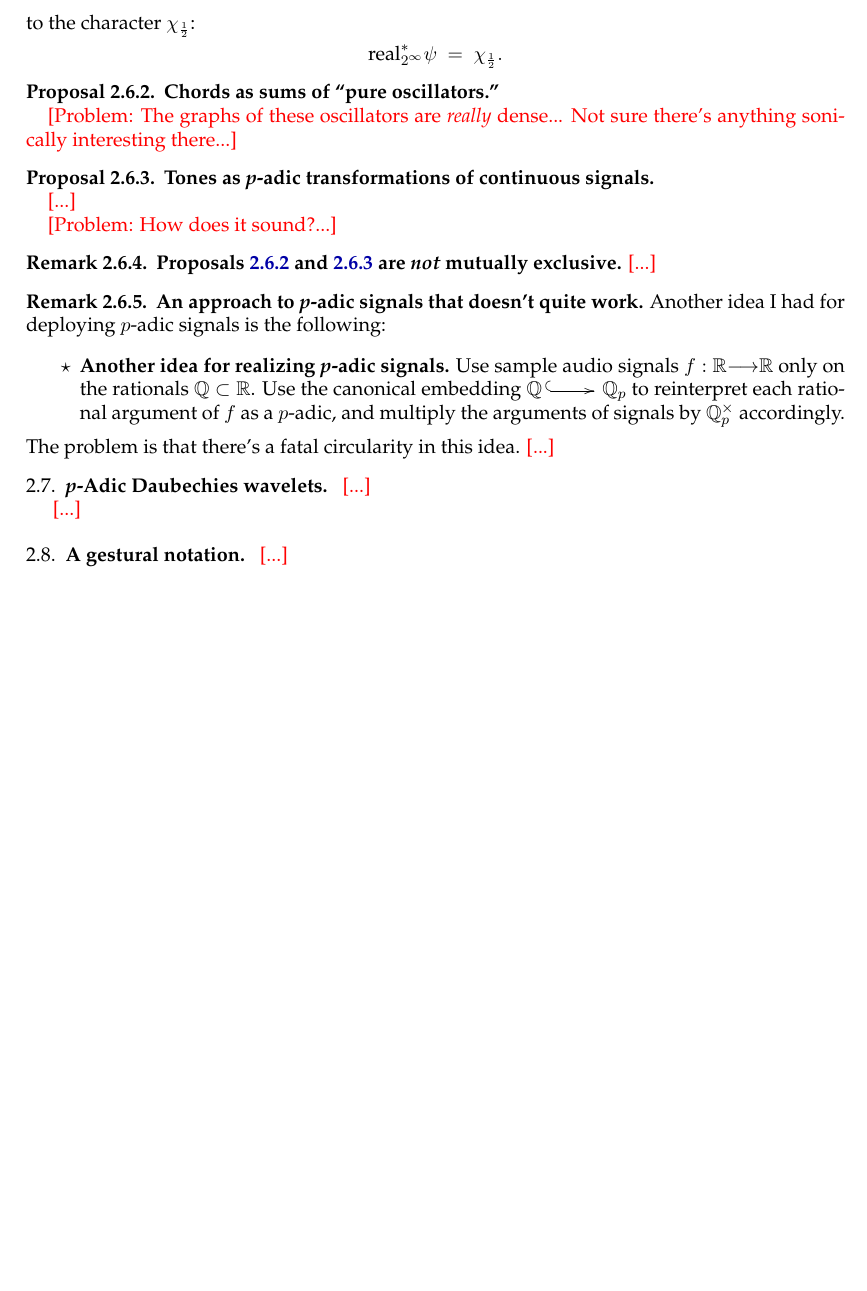
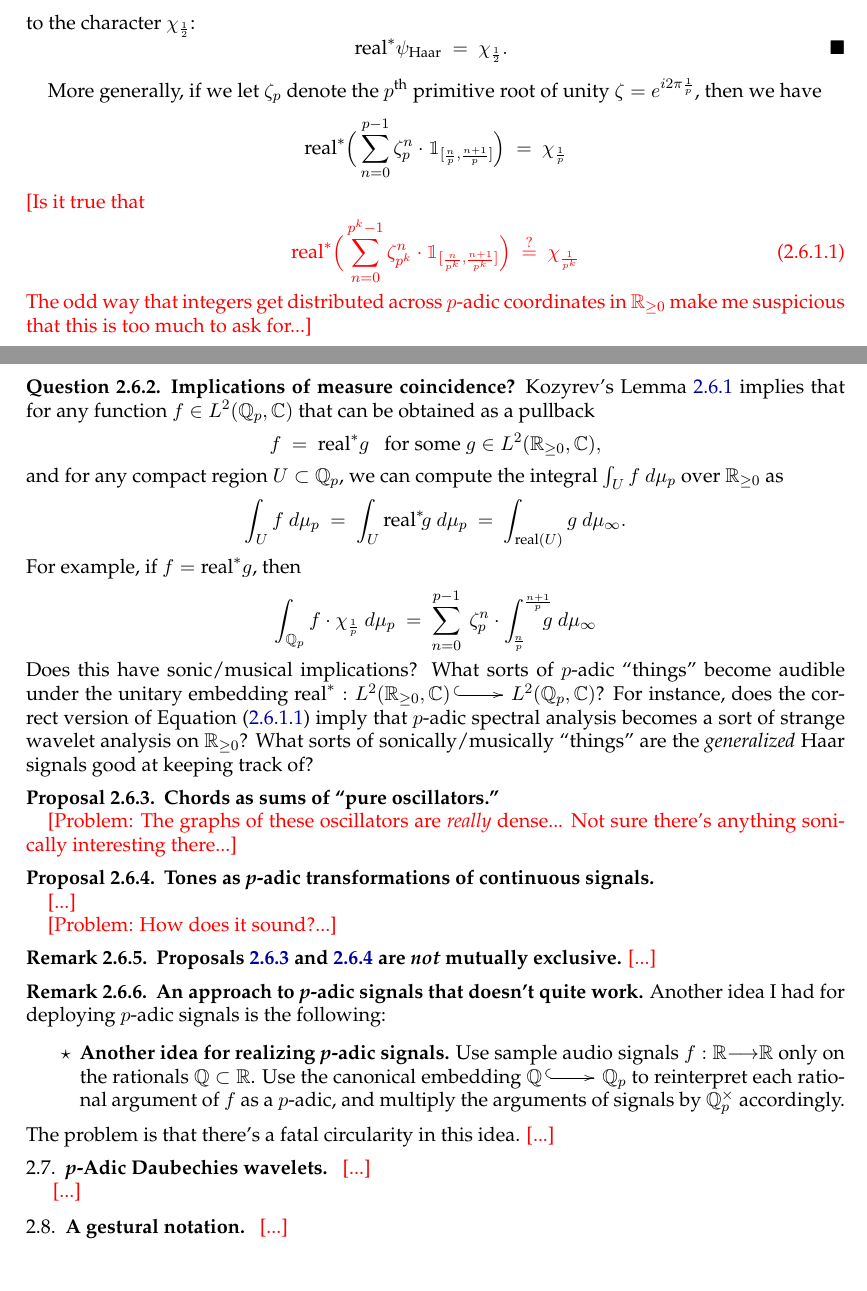
Before and after one commit to TYLERSFOSTER/Tonality_from_Q_p_and_SL_2, a LaTeX thesis (Notes_on_Representations_of_Algebraic_Groups.tex): part of page 8 of 18 before the commit and two parts of pages 8 and 9 of 19 after it, the two joined at a grey line, cut so that both start at the same text, the shorter picture padded with empty space. The pictures show the PDF file Notes_on_Representations_of_Algebraic_Groups.pdf that the author committed with the source.

Commit message:
Add files via upload

```diff
--- a/Notes_on_Representations_of_Algebraic_Groups.tex
+++ b/Notes_on_Representations_of_Algebraic_Groups.tex
@@ -1155,13 +1204,57 @@ The map $\text{real}_{p^\infty}:\QQ_{p}\longrightarrow\RR_{\ge0}$ induces a unit
-	\text{real}^\ast_{p^\infty}:L^2(\QQ_{p},\CC)\mono L^2(\RR_{\ge0},\CC).
+The map $\text{real}:\QQ_{p}\longrightarrow\RR_{\ge0}$ induces a unitary embedding
+	$$
+	\text{real}^\ast:L^2(\RR_{\ge0},\CC)\mono L^2(\QQ_{p},\CC).
 	$$
 In the special case that $p=2$, this unitary embedding
 that takes the Haar wavelet $$\psi_{\text{Haar}}:=\mathbbm{1}_{[0,\text{{\smaller\smaller\smaller $\tfrac{1}{2}$}}]}-\mathbbm{1}_{[\text{{\smaller\smaller\smaller $\tfrac{1}{2}$}},1]}$$ to the character $\chi_{\text{{\smaller\smaller\smaller $\tfrac{1}{2}$}}}$:
-	$$
-	\text{real}^\ast_{2^\infty}\psi
+
+\hfill \ \ $
+	\text{real}^\ast\psi_{\text{Haar}}
 	\ =\
 	\chi_{\text{{\smaller\smaller\smaller $\tfrac{1}{2}$}}}.
-	$$
+ 	$
+\hfill $\qed$
 \end{lemma}
+
+More generally, if we let $\zeta_p$ denote the $p^\text{th}$ primitive root of unity $\zeta=e^{i2\pi\text{{\smaller\smaller\smaller$\tfrac{1}{p}$}}}$, then we have
+	$$
+	\text{real}^\ast\Big(\sum_{n=0}^{p-1}\zeta^{n}_p\cdot\mathbbm{1}_{[\text{{\smaller\smaller\smaller $\tfrac{n}{p}$}},\text{{\smaller\smaller\smaller $\tfrac{n+1}{p}$}}]}\Big)
+	\ =\
+	\chi_{\text{{\smaller\smaller\smaller $\tfrac{1}{p}$}}}
+	$$
+{\color{red} [Is it true that
+	\begin{equation}\label{equation: general roots of unity wavelet}
+	\text{real}^\ast\Big(\sum_{n=0}^{p^{k}-1}\zeta^{n}_{p^k}\cdot\mathbbm{1}_{[\text{{\smaller\smaller\smaller $\tfrac{n}{p^k}$}},\text{{\smaller\smaller\smaller $\tfrac{n+1}{p^k}$}}]}\Big)
+	\ \overset{?}{=}\
+	\chi_{\text{{\smaller\smaller\smaller $\tfrac{1}{p^k}$}}}
+	\end{equation}
+The odd way that integers get distributed across $p$-adic coordinates in $\RR_{\ge 0}$ make me suspicious that this is too much to ask for...]}
+
+\begin{question}
+{\bf Implications of measure coincidence?}
+\normalfont
+Kozyrev's Lemma \ref{lemma: Kozyrev} implies that for any function $f\in L^{2}(\QQ_{p}, \CC)$ that can be obtained as a pullback
+	$$
+	f\ =\ \text{real}^\ast g
+	\ \ \ \text{for some}\ g\in L^2(\RR_{\ge0},\CC),
+	$$
+and for any compact region $U\subset \QQ_{p}$, we can compute the integral $\int_{U}f\ d\mu_p$ over $\RR_{\ge0}$ as
+	$$
+	\int_{U}f\ d\mu_p
+	\ =\
+	\int_{U}\text{real}^{\ast}\!g\  d\mu_{p}
+	\ =\
+	\int_{\text{real}(U)}g\ d\mu_{\infty}.
+	$$
+For example, if $f=\text{real}^\ast g$, then
+	$$
+	\int_{\QQ_{p}}f\cdot\chi_{\text{{\smaller\smaller\smaller $\tfrac{1}{p}$}}}\ d\mu_p
+	\ =\
+	\sum_{n=0}^{p-1}\ \zeta^{n}_p\cdot\int^{\text{{\smaller\smaller\smaller $\tfrac{n+1}{p}$}}}_{\!\text{{\smaller\smaller\smaller $\tfrac{n}{p}$}}}
+	\!\!\!\!g\ d\mu_\infty
+	$$
+Does this have sonic/musical implications? What sorts of $p$-adic ``things'' become audible under the unitary embedding $\text{real}^\ast:L^2(\RR_{\ge0},\CC)\mono L^2(\QQ_{p},\CC)$? For instance, does the correct version of Equation \eqref{equation: general roots of unity wavelet} imply that $p$-adic spectral analysis becomes a sort of strange wavelet analysis on $\RR_{\ge0}$? What sorts of sonically/musically ``things'' are the {\em generalized} Haar signals good at keeping track of?
+\end{question}
 
 
 \begin{proposal}\label{proposal: p-adic chords}
```
Also changed, not shown: 3_adic_Berkovich.jpg (added), Notes_on_Representations_of_Algebraic_Groups.pdf, Notes_on_Representations_of_Algebraic_Groups.tex (63 more changed lines).
